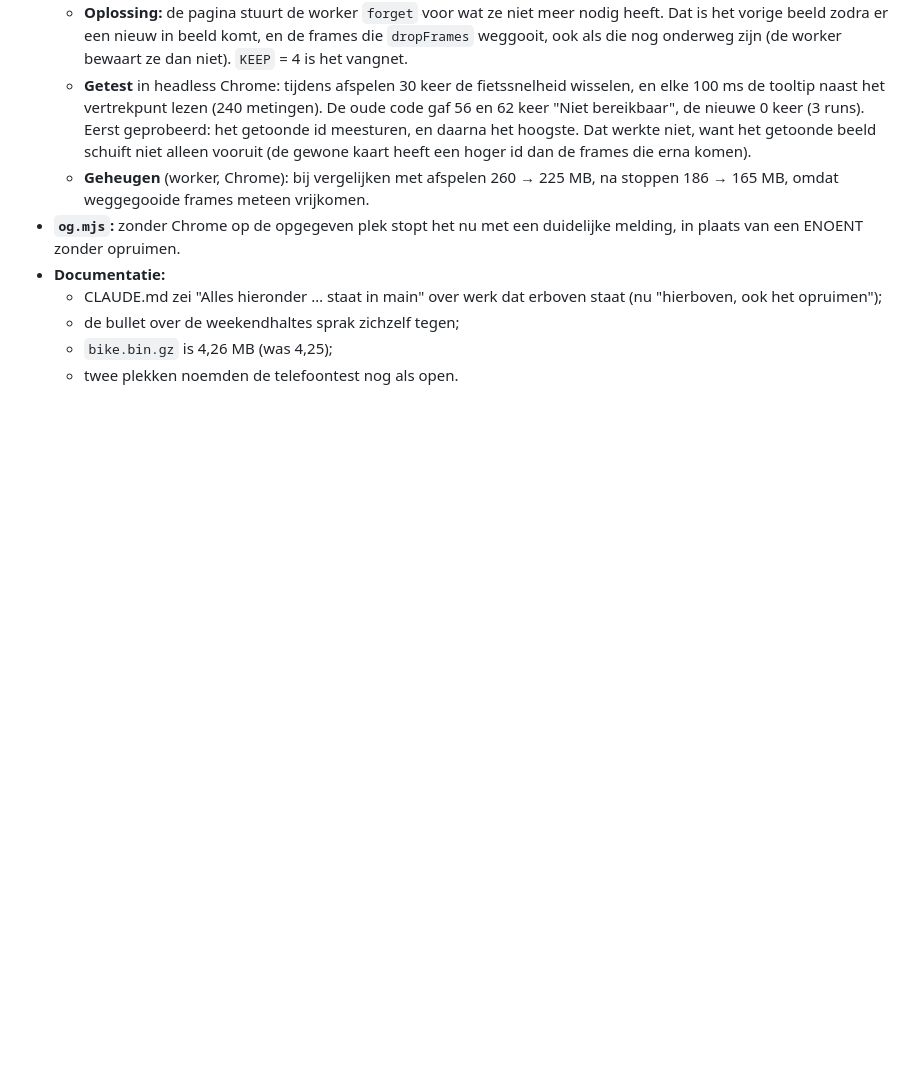
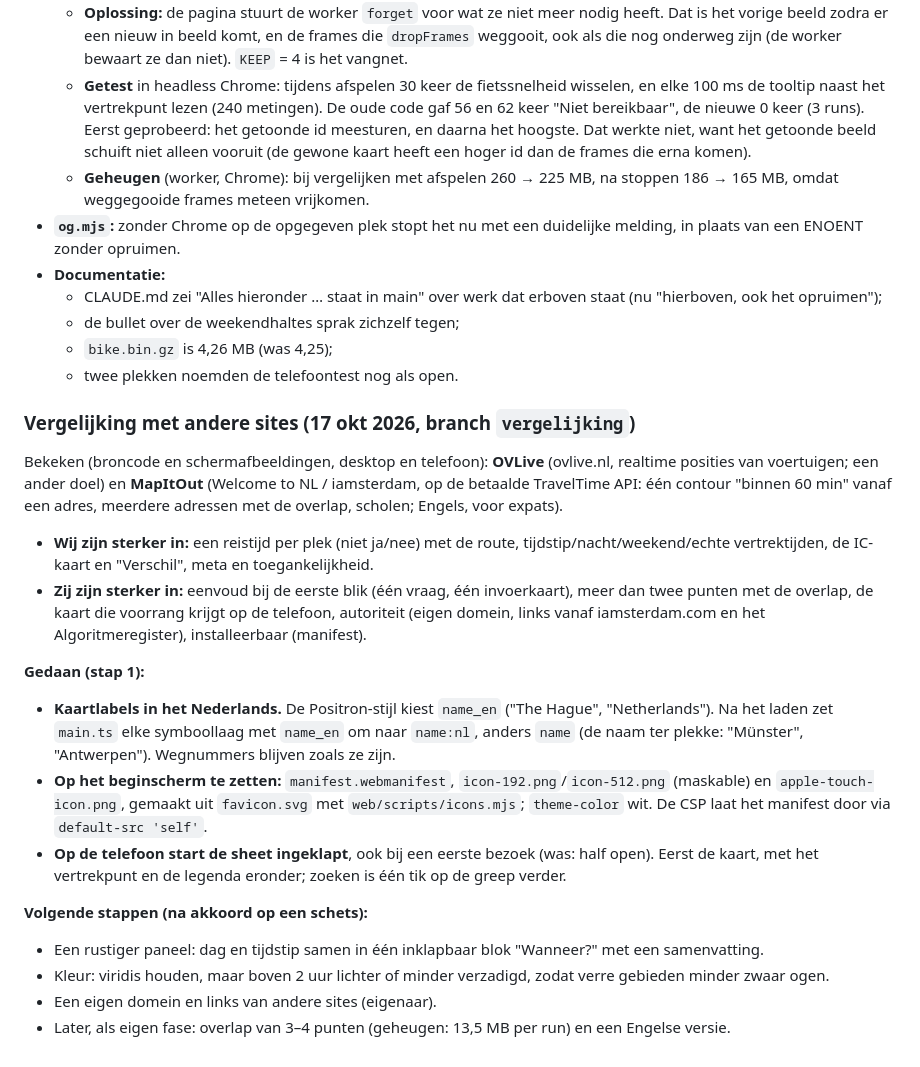
Before and after one commit to corvanessen/OVafstand, a Markdown page: ONTWIKKELPLAN.md, the part around the change. Rendered like a GitHub page; blank space fills up the shorter version.

Commit message:
Vergelijking met OVLive en MapItOut in het plan
Co-Authored-By: Claude Opus 5.5 <noreply@anthropic.com>

```diff
--- a/ONTWIKKELPLAN.md
+++ b/ONTWIKKELPLAN.md
@@ -1250,3 +1250,20 @@ Nagelopen: de reviews van de commits sinds geheugen deel 2 (`roborev show <id>`,
   - de bullet over de weekendhaltes sprak zichzelf tegen;
   - `bike.bin.gz` is 4,26 MB (was 4,25);
   - twee plekken noemden de telefoontest nog als open.
+
+### Vergelijking met andere sites (17 okt 2026, branch `vergelijking`)
+
+Bekeken (broncode en schermafbeeldingen, desktop en telefoon): **OVLive** (ovlive.nl, realtime posities van voertuigen; een ander doel) en **MapItOut** (Welcome to NL / iamsterdam, op de betaalde TravelTime API: één contour "binnen 60 min" vanaf een adres, meerdere adressen met de overlap, scholen; Engels, voor expats).
+- **Wij zijn sterker in:** een reistijd per plek (niet ja/nee) met de route, tijdstip/nacht/weekend/echte vertrektijden, de IC-kaart en "Verschil", meta en toegankelijkheid.
+- **Zij zijn sterker in:** eenvoud bij de eerste blik (één vraag, één invoerkaart), meer dan twee punten met de overlap, de kaart die voorrang krijgt op de telefoon, autoriteit (eigen domein, links vanaf iamsterdam.com en het Algoritmeregister), installeerbaar (manifest).
+
+**Gedaan (stap 1):**
+- **Kaartlabels in het Nederlands.** De Positron-stijl kiest `name_en` ("The Hague", "Netherlands"). Na het laden zet `main.ts` elke symboollaag met `name_en` om naar `name:nl`, anders `name` (de naam ter plekke: "Münster", "Antwerpen"). Wegnummers blijven zoals ze zijn.
+- **Op het beginscherm te zetten:** `manifest.webmanifest`, `icon-192.png`/`icon-512.png` (maskable) en `apple-touch-icon.png`, gemaakt uit `favicon.svg` met `web/scripts/icons.mjs`; `theme-color` wit. De CSP laat het manifest door via `default-src 'self'`.
+- **Op de telefoon start de sheet ingeklapt**, ook bij een eerste bezoek (was: half open). Eerst de kaart, met het vertrekpunt en de legenda eronder; zoeken is één tik op de greep verder.
+
+**Volgende stappen (na akkoord op een schets):**
+- Een rustiger paneel: dag en tijdstip samen in één inklapbaar blok "Wanneer?" met een samenvatting.
+- Kleur: viridis houden, maar boven 2 uur lichter of minder verzadigd, zodat verre gebieden minder zwaar ogen.
+- Een eigen domein en links van andere sites (eigenaar).
+- Later, als eigen fase: overlap van 3–4 punten (geheugen: 13,5 MB per run) en een Engelse versie.
```
Also changed, not shown: CLAUDE.md (+1 -1 lines).
